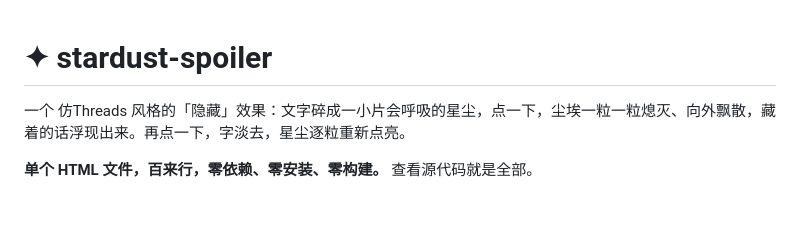
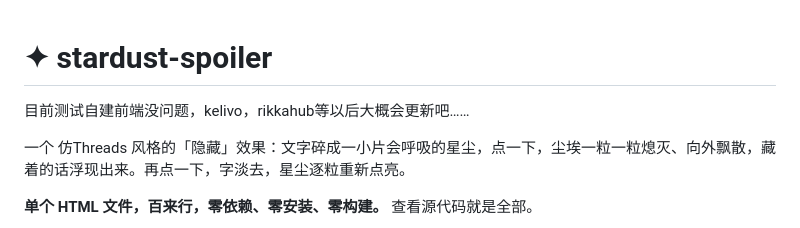
Before and after one commit to Anko3o/stardust-spoiler, a Markdown page: README.md, the part around the change. Drawn GitHub-style; blank space fills up the shorter version.

Commit message:
Update README with testing notes and project description
Add Chinese text regarding testing and future updates.

```diff
--- a/README.md
+++ b/README.md
@@ -1,4 +1,6 @@
 # ✦ stardust-spoiler
+
+目前测试自建前端没问题，kelivo，rikkahub等以后大概会更新吧……
 
 一个 仿Threads 风格的「隐藏」效果：文字碎成一小片会呼吸的星尘，点一下，尘埃一粒一粒熄灭、向外飘散，藏着的话浮现出来。再点一下，字淡去，星尘逐粒重新点亮。
 
```
